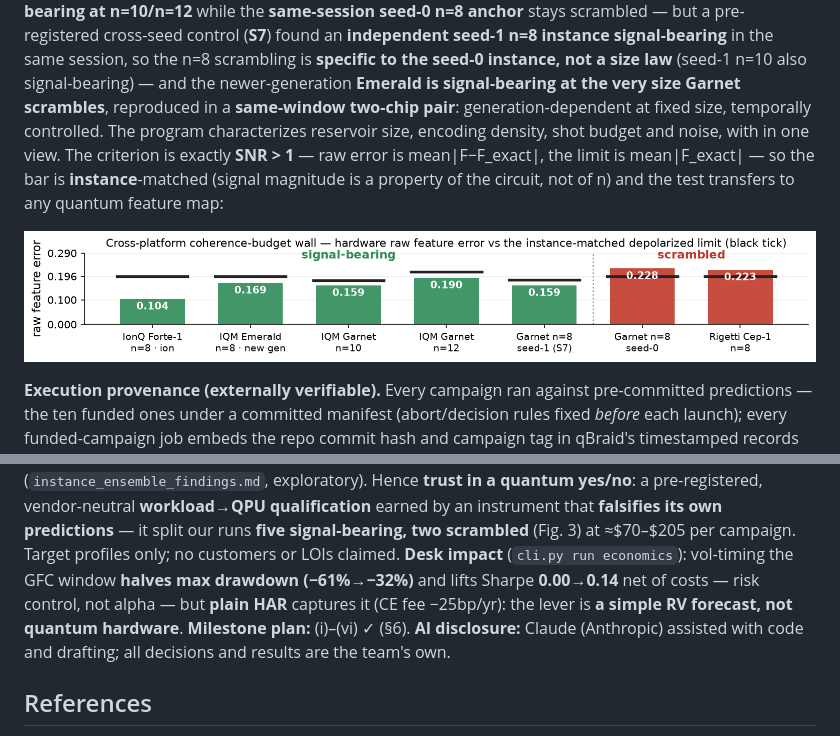
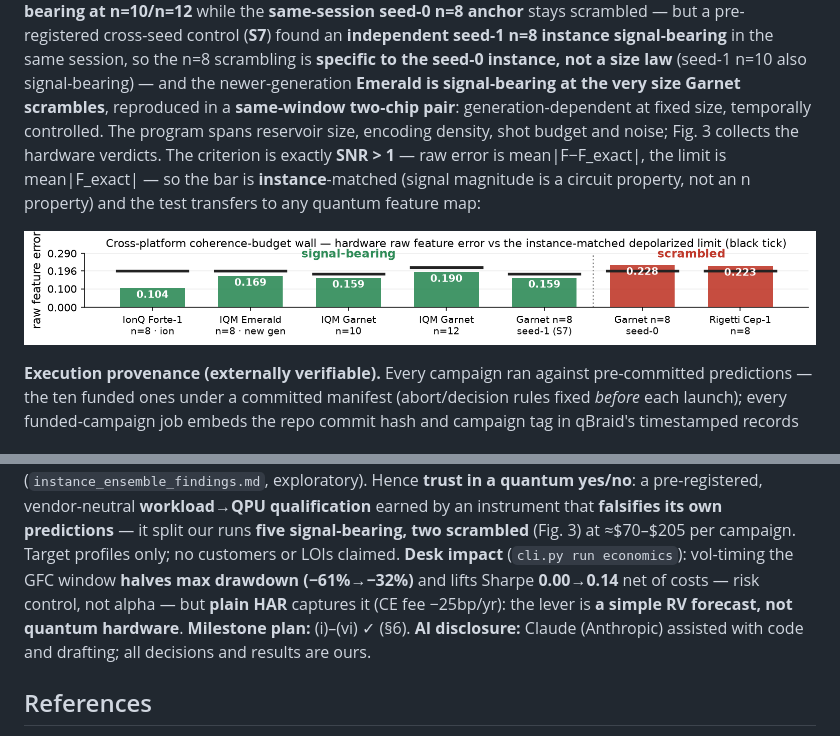
Before and after one commit to christianmetzl/potomac_dynamicsystemsforecasting, a Markdown page: PHASE3_PAPER.md, 2 parts joined by grey strips. Rendered like a GitHub page; pictures changed too: figures/fig_coherence_wall.png.

Commit message:
final polish: fix a broken sentence introduced by an earlier trim
"The program characterizes reservoir size, encoding density, shot budget and noise, with
in one view." -- a dangling "with" left when the SNR sentence replaced the original clause.
Now reads: "The program spans reservoir size, encoding density, shot budget and noise; Fig. 3
collects the hardware verdicts."

Found by extracting the .docx body text and cross-reading it against the PDF, which is worth
doing precisely because the two render from the same markdown but expose different defects.

Figure 3 height reduced again to hold 5 body pages + references on p6; re-inspected the render
to confirm all seven bars, value labels, limit ticks and axis labels remain legible.

Verify 5/5 PASS.

Co-Authored-By: Claude Fable 5 <noreply@anthropic.com>
Claude-Session: https://claude.ai/code/session_01SH3wHCzTCUP7HwrV3NZtab

```diff
--- a/PHASE3_PAPER.md
+++ b/PHASE3_PAPER.md
@@ -210,13 +210,12 @@ the **same-session seed-0 n=8 anchor** stays scrambled — but a pre-registered
 control (**S7**) found an **independent seed-1 n=8 instance signal-bearing** in the same session,
 so the n=8 scrambling is **specific to the seed-0 instance, not a size law** (seed-1 n=10 also signal-bearing) — and the newer-generation **Emerald is
 signal-bearing at the very size Garnet scrambles**, reproduced in a **same-window two-chip
-pair**: generation-dependent at fixed size, temporally controlled. The program characterizes
-reservoir size, encoding density, shot budget and noise, with
-in one view. The criterion is exactly **SNR > 1** — raw error is mean|F−F_exact|, the limit is
-mean|F_exact| — so the bar is **instance**-matched (signal magnitude is a property of the circuit,
-not of n) and the test transfers to any quantum feature map:
+pair**: generation-dependent at fixed size, temporally controlled. The program spans reservoir
+size, encoding density, shot budget and noise; Fig. 3 collects the hardware verdicts. The criterion is exactly **SNR > 1** — raw error is mean|F−F_exact|, the limit is
+mean|F_exact| — so the bar is **instance**-matched (signal magnitude is a circuit property, not an
+n property) and the test transfers to any quantum feature map:
 
-![**Figure 3.** Cross-platform coherence-budget wall: mean raw feature error vs the **instance-matched** depolarized limit mean|F_exact| (black ticks; 4k shots, IonQ 500). Five configs are signal-bearing (below the limit), two scrambled (Garnet n=8 seed-0 0.228; Rigetti 0.223). The adjacent Garnet n=8 seed-1 (0.159) vs seed-0 (0.228) pair — same chip and session — refutes a *size* law. Seed-0 limits 0.196/0.179/0.214 at n=8/10/12; seed-1 carries its own 0.1806 — verdict unchanged (§6).](figures/fig_coherence_wall.png)
+![**Figure 3.** Cross-platform coherence-budget wall: mean raw feature error vs the **instance-matched** depolarized limit mean|F_exact| (black ticks; 4k shots, IonQ 500). Five configs are signal-bearing (below the limit), two scrambled (Garnet n=8 seed-0 0.228; Rigetti 0.223). The adjacent Garnet n=8 seed-1 (0.159) vs seed-0 (0.228) pair — same chip and session — refutes a *size* law. Seed-0 limits 0.196/0.179/0.214 at n=8/10/12; seed-1 carries its own 0.1806 (§6).](figures/fig_coherence_wall.png)
 
 **Execution provenance (externally verifiable).** Every campaign ran against pre-committed
 predictions — the ten funded ones under a committed manifest (abort/decision
@@ -258,7 +257,7 @@ predictions** — it split our runs **five signal-bearing, two scrambled** (Fig.
 campaign. Target profiles only; no customers or LOIs claimed. **Desk impact** (`cli.py run economics`): vol-timing the GFC window **halves max drawdown
 (−61%→−32%)** and lifts Sharpe **0.00→0.14** net of costs — risk control, not alpha — but **plain HAR**
 captures it (CE fee −25bp/yr): the lever is **a simple RV forecast, not quantum hardware**.
-**Milestone plan:** (i)–(vi) ✓ (§6). **AI disclosure:** Claude (Anthropic) assisted with code and drafting; all decisions and results are the team's own.
+**Milestone plan:** (i)–(vi) ✓ (§6). **AI disclosure:** Claude (Anthropic) assisted with code and drafting; all decisions and results are ours.
 
 <!-- pagebreak -->
 
```
Also changed, not shown: 3 other files.
